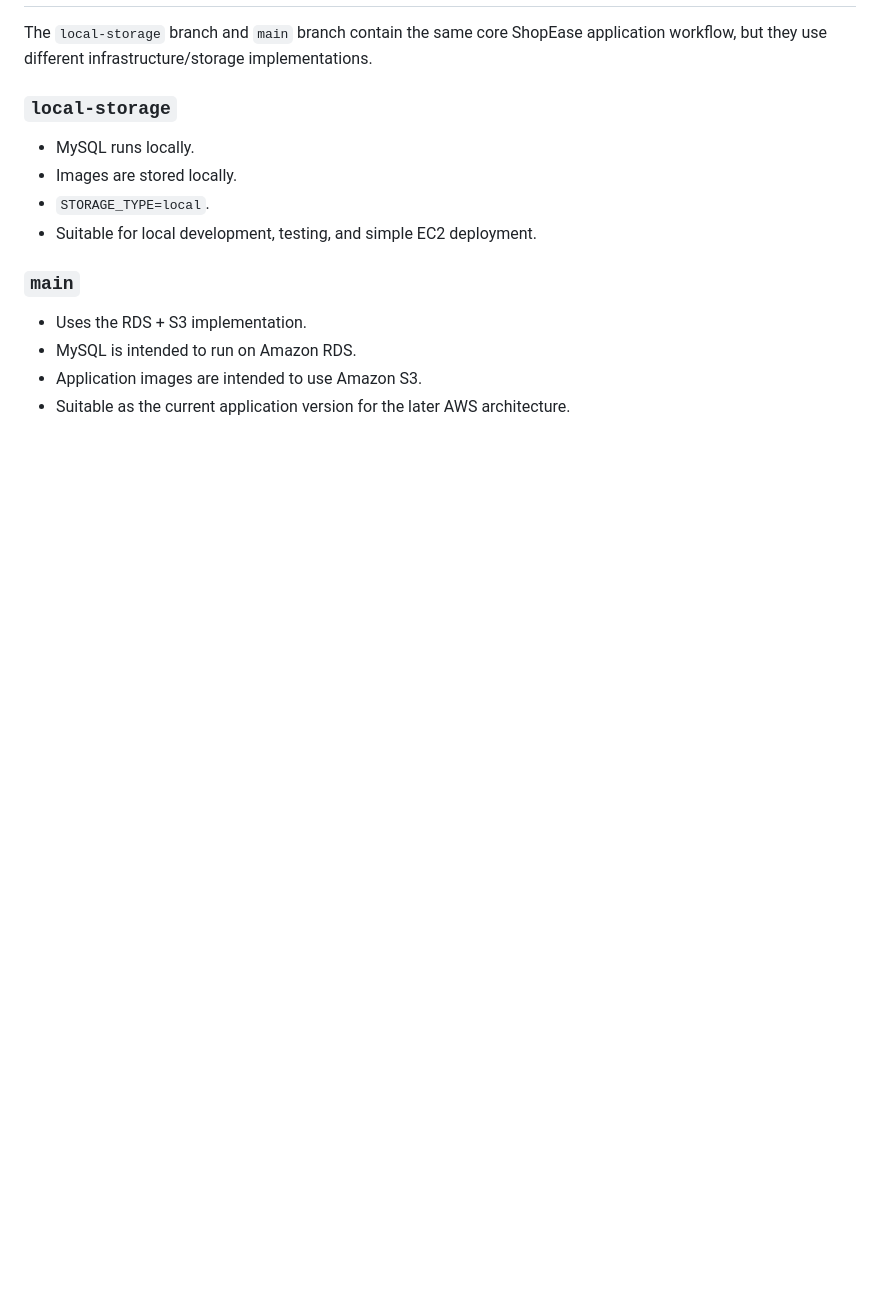
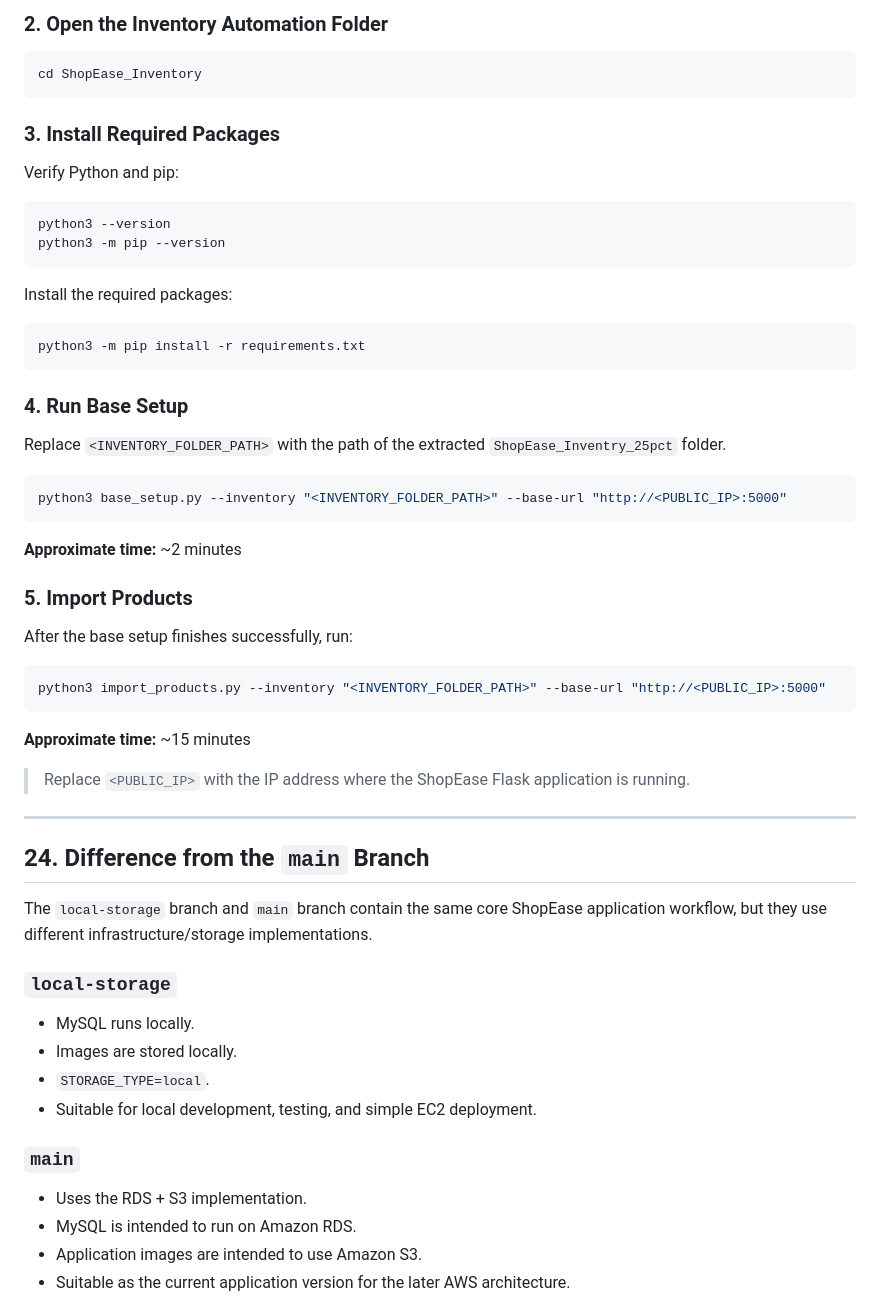
Before and after one commit to nkadam8229-jpg/ShopEase, a Markdown page: docs/application/LOCAL_STORAGE_EC2_DEPLOYMENT.md, the part around one of its changes. Rendered like a GitHub page; blank space fills up the shorter version.

````diff
--- a/docs/application/LOCAL_STORAGE_EC2_DEPLOYMENT.md
+++ b/docs/application/LOCAL_STORAGE_EC2_DEPLOYMENT.md
@@ -615,3 +776,50 @@ This setup is useful for understanding and testing the application before moving
+### 2. Open the Inventory Automation Folder
+
+```bash
+cd ShopEase_Inventory
+```
+
+### 3. Install Required Packages
+
+Verify Python and pip:
+
+```bash
+python3 --version
+python3 -m pip --version
+```
+
+Install the required packages:
+
+```bash
+python3 -m pip install -r requirements.txt
+```
+
+### 4. Run Base Setup
+
+Replace `<INVENTORY_FOLDER_PATH>` with the path of the extracted `ShopEase_Inventry_25pct` folder.
+
+```bash
+python3 base_setup.py --inventory "<INVENTORY_FOLDER_PATH>" --base-url "http://<PUBLIC_IP>:5000"
+```
+
+**Approximate time:** ~2 minutes
+
+### 5. Import Products
+
+After the base setup finishes successfully, run:
+
+```bash
+python3 import_products.py --inventory "<INVENTORY_FOLDER_PATH>" --base-url "http://<PUBLIC_IP>:5000"
+```
+
+**Approximate time:** ~15 minutes
+
+> Replace `<PUBLIC_IP>` with the IP address where the ShopEase Flask application is running.
+
+---
+
+
+## 24. Difference from the `main` Branch
 
 The `local-storage` branch and `main` branch contain the same core ShopEase application workflow, but they use different infrastructure/storage implementations.
 
````
Also changed, not shown: other parts of docs/application/LOCAL_STORAGE_EC2_DEPLOYMENT.md (+163 -2 lines).
